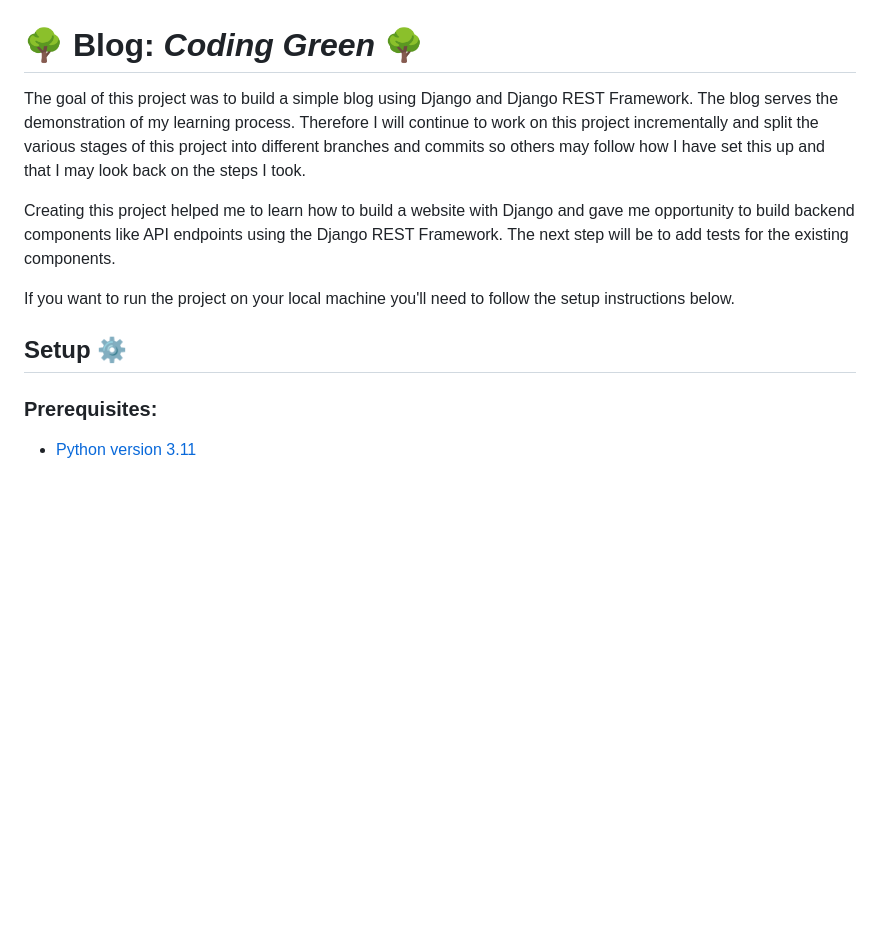
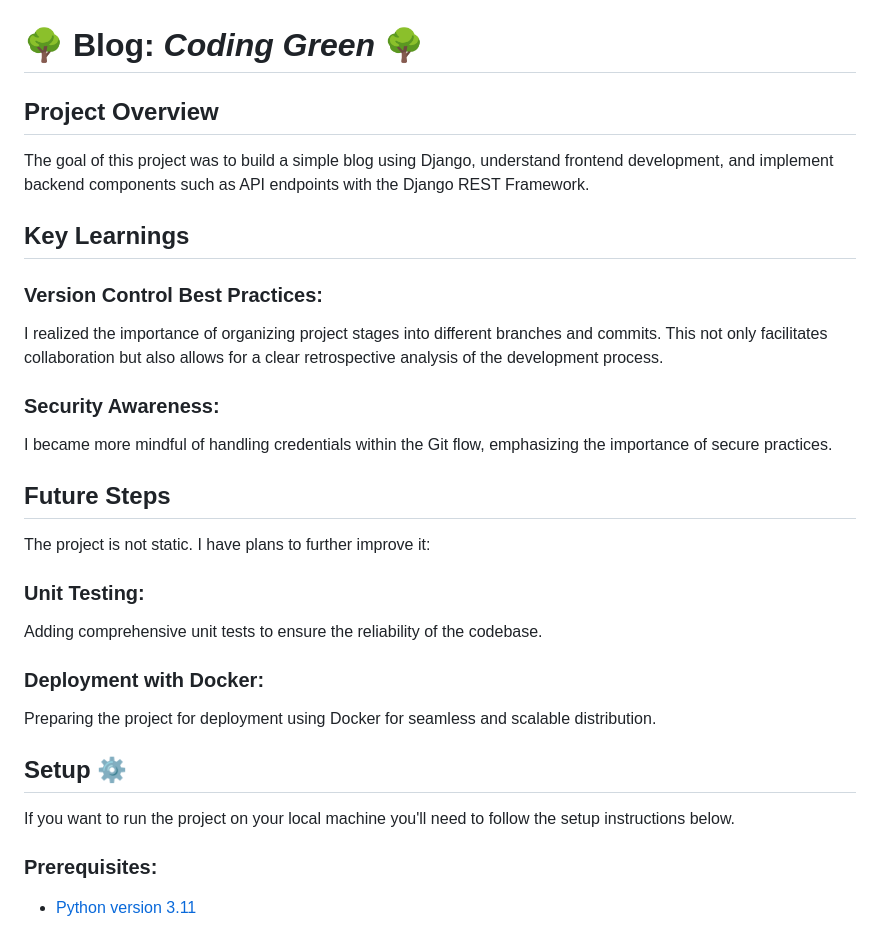
Before and after one commit to sasha-cz/blog-coding-green, a Markdown page: README.md, the part around the change. GitHub-like rendering; blank space fills up the shorter version.

Commit message:
Update README.md
Improvement of the project description.

```diff
--- a/README.md
+++ b/README.md
@@ -1,14 +1,34 @@
 # 🌳 Blog: _Coding Green_ 🌳
 
-The goal of this project was to build a simple blog using Django and Django REST Framework. The blog serves the demonstration of my learning process.
-Therefore I will continue to work on this project incrementally and split the various stages of this project into different branches and commits so others may follow how I have set this up and that I may look back on the steps I took.
+## Project Overview
 
-Creating this project helped me to learn how to build a website with Django and gave me opportunity to build backend components like API endpoints using the Django REST Framework. The next step will be to add tests for the existing components.
+The goal of this project was to build a simple blog using Django, understand frontend development, and implement backend components such as API endpoints with the Django REST Framework.
 
-If you want to run the project on your local machine you'll need to follow the setup instructions below.
+## Key Learnings
+
+### Version Control Best Practices:
+
+I realized the importance of organizing project stages into different branches and commits. This not only facilitates collaboration but also allows for a clear retrospective analysis of the development process.
+
+### Security Awareness:
+
+I became more mindful of handling credentials within the Git flow, emphasizing the importance of secure practices.
+
+## Future Steps
+The project is not static. I have plans to further improve it:
+
+### Unit Testing:
+
+Adding comprehensive unit tests to ensure the reliability of the codebase.
+
+### Deployment with Docker:
+
+Preparing the project for deployment using Docker for seamless and scalable distribution.
 
 
 ## Setup ⚙️
+
+If you want to run the project on your local machine you'll need to follow the setup instructions below.
 
 ### Prerequisites:
 
```
